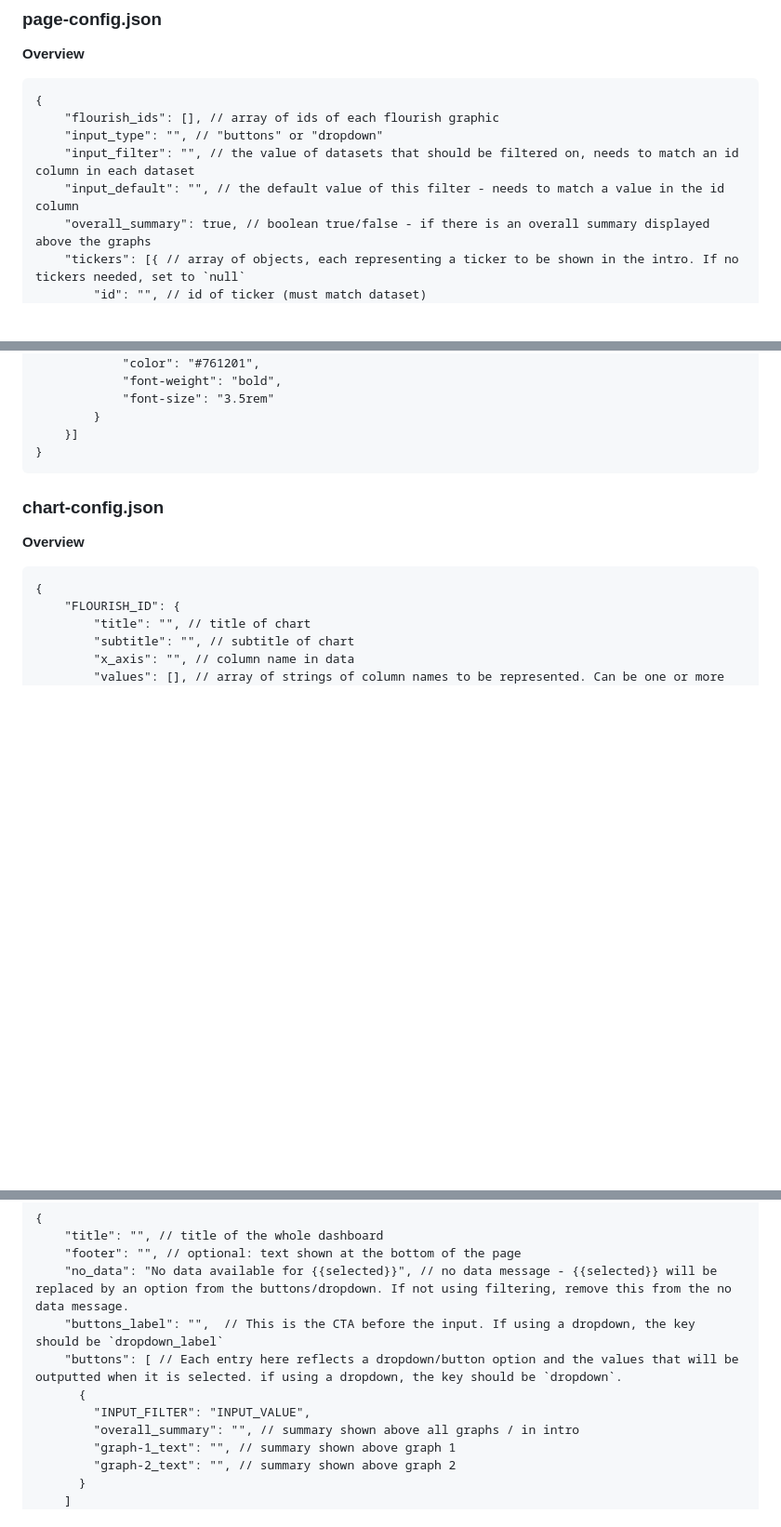
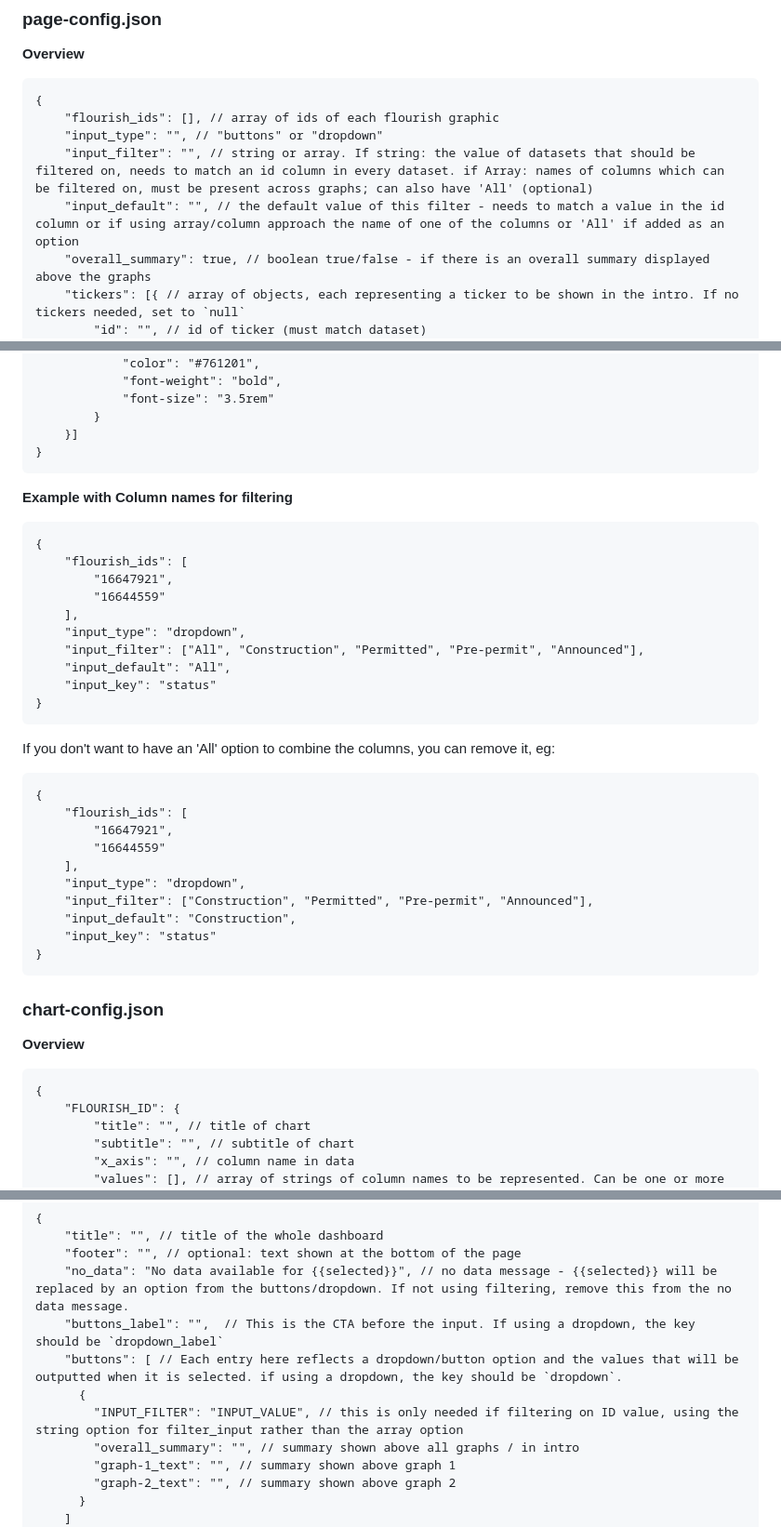
Before and after one commit to GlobalEnergyMonitor/Flourish-API-dashboard-template, a Markdown page: README.md, 3 parts joined by grey strips. Shown: that part at 93% size. Rendered like a GitHub page; blank space fills up the shorter version.

````diff
--- a/README.md
+++ b/README.md
@@ -28,8 +28,8 @@ Pushing your changes to the main branch on github should trigger an automatic re
 {
     "flourish_ids": [], // array of ids of each flourish graphic
     "input_type": "", // "buttons" or "dropdown"
-    "input_filter": "", // the value of datasets that should be filtered on, needs to match an id column in each dataset
-    "input_default": "", // the default value of this filter - needs to match a value in the id column
+    "input_filter": "", // string or array. If string: the value of datasets that should be filtered on, needs to match an id column in every dataset. if Array: names of columns which can be filtered on, must be present across graphs; can also have 'All' (optional)
+    "input_default": "", // the default value of this filter - needs to match a value in the id column or if using array/column approach the name of one of the columns or 'All' if added as an option
     "overall_summary": true, // boolean true/false - if there is an overall summary displayed above the graphs
     "tickers": [{ // array of objects, each representing a ticker to be shown in the intro. If no tickers needed, set to `null`
         "id": "", // id of ticker (must match dataset)
@@ -99,6 +99,33 @@ Pushing your changes to the main branch on github should trigger an automatic re
             "font-size": "3.5rem"
         }
     }]
+}
+```
+
+**Example with Column names for filtering**
+```
+{
+    "flourish_ids": [
+        "16647921",
+        "16644559"
+    ],
+    "input_type": "dropdown",
+    "input_filter": ["All", "Construction", "Permitted", "Pre-permit", "Announced"],
+    "input_default": "All",
+    "input_key": "status"
+}
+```
+If you don't want to have an 'All' option to combine the columns, you can remove it, eg:
+```
+{
+    "flourish_ids": [
+        "16647921",
+        "16644559"
+    ],
+    "input_type": "dropdown",
+    "input_filter": ["Construction", "Permitted", "Pre-permit", "Announced"],
+    "input_default": "Construction",
+    "input_key": "status"
 }
 ```
 
@@ -184,7 +211,7 @@ Pushing your changes to the main branch on github should trigger an automatic re
     "buttons_label": "",  // This is the CTA before the input. If using a dropdown, the key should be `dropdown_label`
     "buttons": [ // Each entry here reflects a dropdown/button option and the values that will be outputted when it is selected. if using a dropdown, the key should be `dropdown`.
       {
-        "INPUT_FILTER": "INPUT_VALUE",
+        "INPUT_FILTER": "INPUT_VALUE", // this is only needed if filtering on ID value, using the string option for filter_input rather than the array option
         "overall_summary": "", // summary shown above all graphs / in intro
         "graph-1_text": "", // summary shown above graph 1
         "graph-2_text": "", // summary shown above graph 2
````
